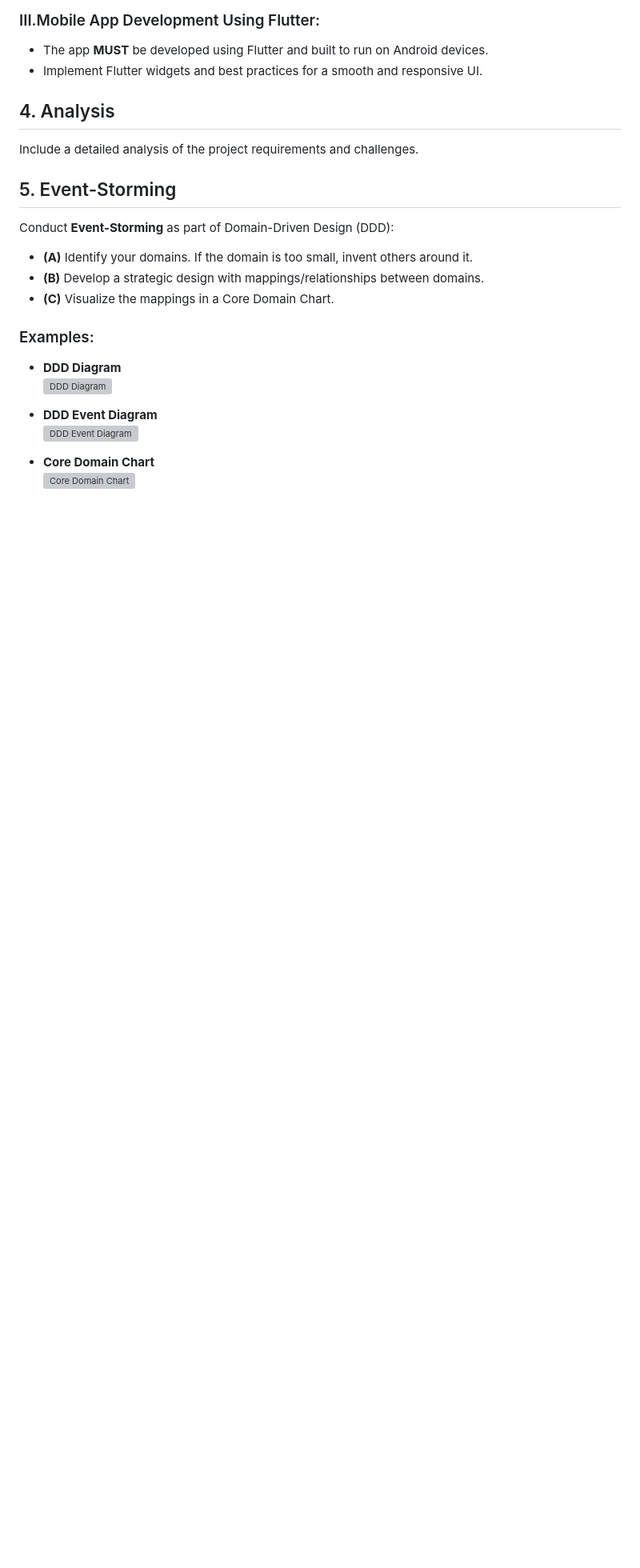
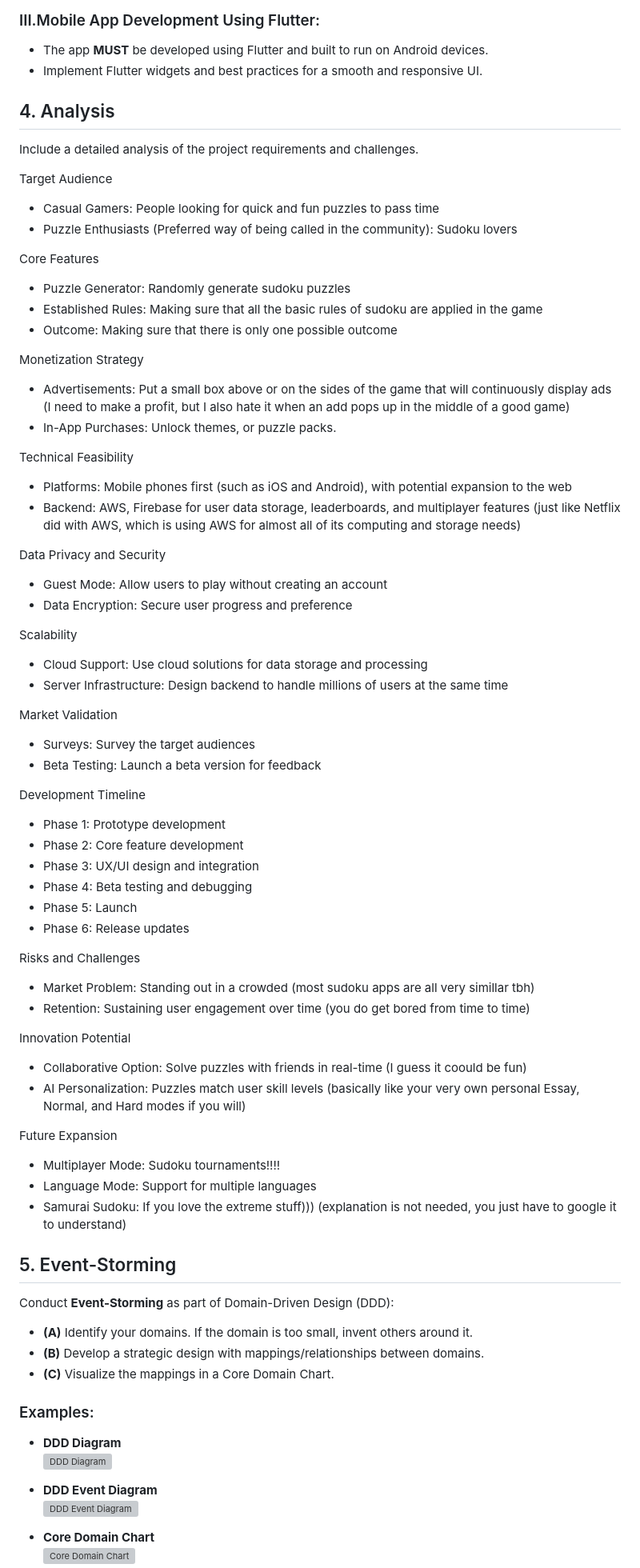
Before and after one commit to ABuljko/Sudoku-App-Documentation, a Markdown page: README.md, the part around one of its changes. Shown at 80% size. Rendered like a GitHub page; blank space fills up the shorter version; grey boxes are pictures that could not be loaded.

Commit message:
Update README.md
Finished tasks 4, and 11

```diff
--- a/README.md
+++ b/README.md
@@ -46,6 +48,56 @@ Export the diagrams as images so they can be viewed without installing additiona
 
 ## 4. Analysis
 Include a detailed analysis of the project requirements and challenges.
+
+Target Audience
+- Casual Gamers: People looking for quick and fun puzzles to pass time
+- Puzzle Enthusiasts (Preferred way of being called in the community): Sudoku lovers
+
+Core Features
+- Puzzle Generator: Randomly generate sudoku puzzles
+- Established Rules: Making sure that all the basic rules of sudoku are applied in the game
+- Outcome: Making sure that there is only one possible outcome
+
+Monetization Strategy
+- Advertisements: Put a small box above or on the sides of the game that will continuously display ads (I need to make a profit, but I also hate it when an add pops up in the middle of a good game)
+- In-App Purchases: Unlock themes, or puzzle packs.
+
+Technical Feasibility
+- Platforms: Mobile phones first (such as iOS and Android), with potential expansion to the web
+- Backend: AWS, Firebase for user data storage, leaderboards, and multiplayer features (just like Netflix did with AWS, which is using AWS for almost all of its computing and storage needs)
+
+Data Privacy and Security
+- Guest Mode: Allow users to play without creating an account
+- Data Encryption: Secure user progress and preference
+
+Scalability
+- Cloud Support: Use cloud solutions for data storage and processing
+- Server Infrastructure: Design backend to handle millions of users at the same time
+
+Market Validation
+- Surveys: Survey the target audiences
+- Beta Testing: Launch a beta version for feedback
+
+Development Timeline
+- Phase 1: Prototype development
+- Phase 2: Core feature development
+- Phase 3: UX/UI design and integration
+- Phase 4: Beta testing and debugging
+- Phase 5: Launch
+- Phase 6: Release updates
+
+Risks and Challenges
+- Market Problem: Standing out in a crowded (most sudoku apps are all very simillar tbh)
+- Retention: Sustaining user engagement over time (you do get bored from time to time)
+
+Innovation Potential
+- Collaborative Option: Solve puzzles with friends in real-time (I guess it coould be fun)
+- AI Personalization: Puzzles match user skill levels (basically like your very own personal Essay, Normal, and Hard modes if you will)
+
+Future Expansion
+- Multiplayer Mode: Sudoku tournaments!!!!
+- Language Mode: Support for multiple languages
+- Samurai Sudoku: If you love the extreme stuff))) (explanation is not needed, you just have to google it to understand)
 
 ## 5. Event-Storming
 Conduct **Event-Storming** as part of Domain-Driven Design (DDD):
```
Also changed, not shown: other parts of README.md (+28 -0 lines).
